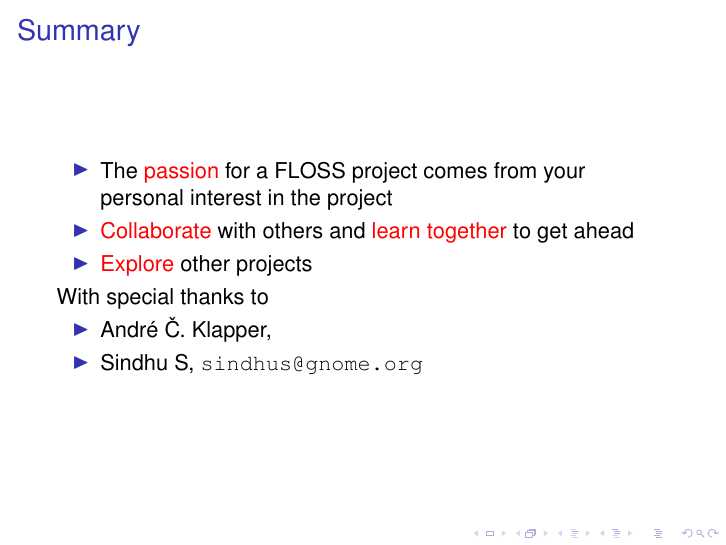
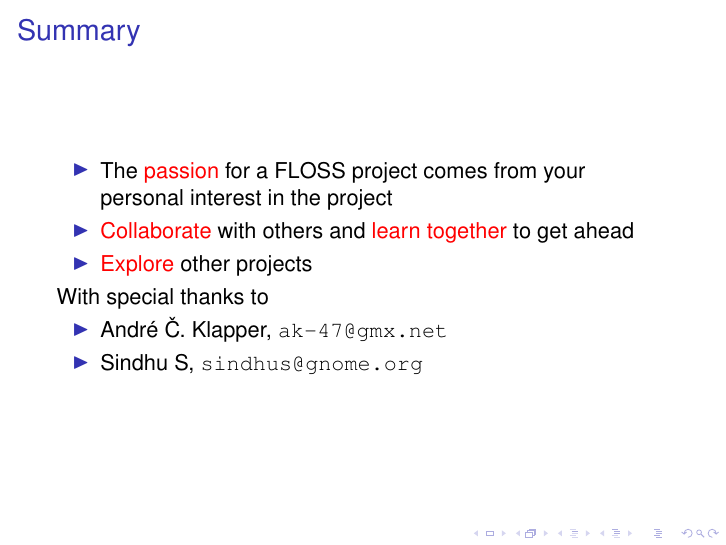
Before and after one commit to kittykat/docs-gnome-asia-2014, LaTeX slides (docs-gnome-asia-2014.tex): page 18 of 19. Compiled offline with pdfLaTeX; a LaTeX package or settings file that is missing is left out.

Commit message:
Add André's email address

```diff
--- a/docs-gnome-asia-2014.tex
+++ b/docs-gnome-asia-2014.tex
@@ -256,7 +256,7 @@
   With special thanks to
   \begin{itemize}
   \item
-    Andr\'{e} \v{C}. Klapper, \texttt{}
+    Andr\'{e} \v{C}. Klapper, \texttt{ak-47@gmx.net}
   \item
     Sindhu S, \texttt{sindhus@gnome.org}
   \end{itemize}
```
